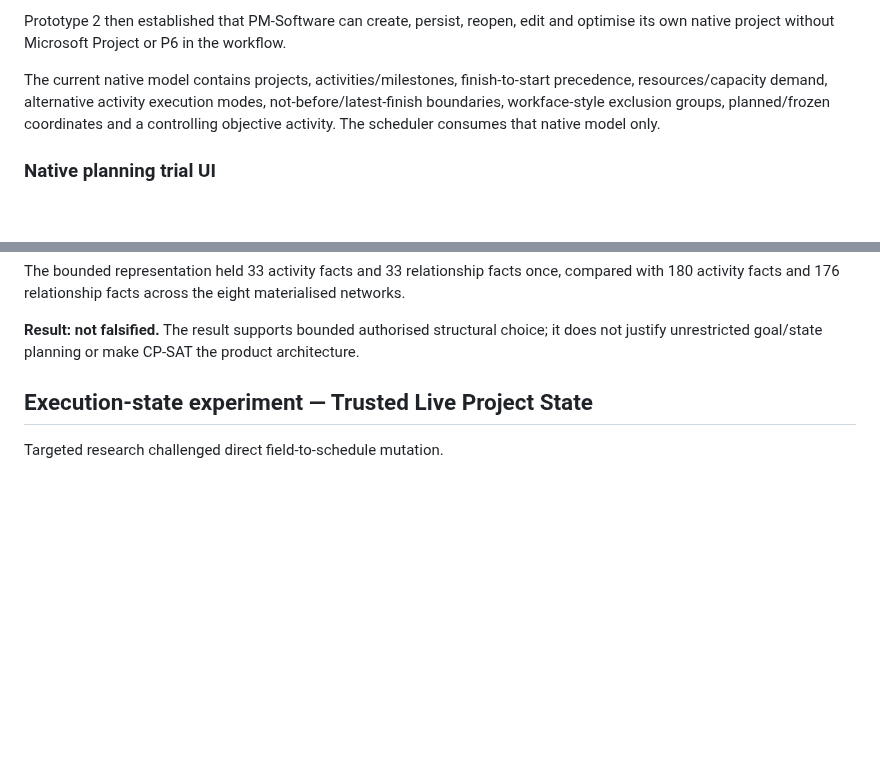
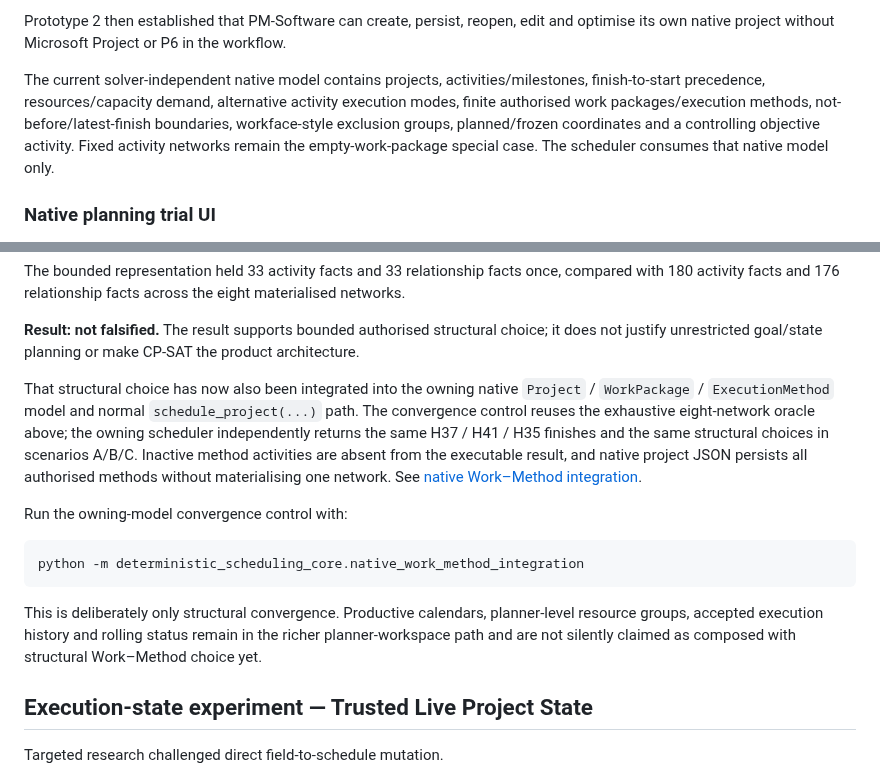
Before and after one commit to dezrobbo1/PM-Software, a Markdown page: README.md, 2 parts joined by grey strips. Rendered like a GitHub page; blank space fills up the shorter version.

Commit message:
Record native Work-Method convergence

````diff
--- a/README.md
+++ b/README.md
@@ -48,7 +48,7 @@ External-system fields stop at adapter boundaries. The native project model and
 
 Prototype 2 then established that PM-Software can create, persist, reopen, edit and optimise its own native project without Microsoft Project or P6 in the workflow.
 
-The current native model contains projects, activities/milestones, finish-to-start precedence, resources/capacity demand, alternative activity execution modes, not-before/latest-finish boundaries, workface-style exclusion groups, planned/frozen coordinates and a controlling objective activity. The scheduler consumes that native model only.
+The current solver-independent native model contains projects, activities/milestones, finish-to-start precedence, resources/capacity demand, alternative activity execution modes, finite authorised work packages/execution methods, not-before/latest-finish boundaries, workface-style exclusion groups, planned/frozen coordinates and a controlling objective activity. Fixed activity networks remain the empty-work-package special case. The scheduler consumes that native model only.
 
 ### Native planning trial UI
 
@@ -137,6 +137,26 @@ The six-work-package case contains 33 possible activities and 8 authorised fixed
 The bounded representation held 33 activity facts and 33 relationship facts once, compared with 180 activity facts and 176 relationship facts across the eight materialised networks.
 
 **Result: not falsified.** The result supports bounded authorised structural choice; it does not justify unrestricted goal/state planning or make CP-SAT the product architecture.
+
+That structural choice has now also been integrated into the owning native
+`Project` / `WorkPackage` / `ExecutionMethod` model and normal
+`schedule_project(...)` path. The convergence control reuses the exhaustive
+eight-network oracle above; the owning scheduler independently returns the same
+H37 / H41 / H35 finishes and the same structural choices in scenarios A/B/C.
+Inactive method activities are absent from the executable result, and native
+project JSON persists all authorised methods without materialising one network.
+See [native Work–Method integration](docs/native-work-method-integration.md).
+
+Run the owning-model convergence control with:
+
+```bash
+python -m deterministic_scheduling_core.native_work_method_integration
+```
+
+This is deliberately only structural convergence. Productive calendars,
+planner-level resource groups, accepted execution history and rolling status
+remain in the richer planner-workspace path and are not silently claimed as
+composed with structural Work–Method choice yet.
 
 ## Execution-state experiment — Trusted Live Project State
 
````
